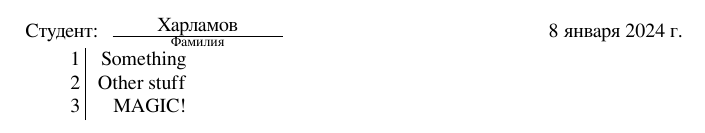
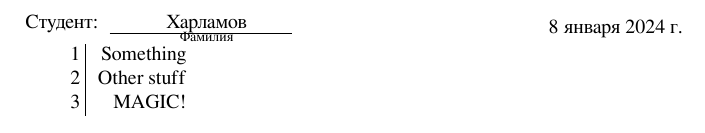
Before and after one commit to BROsandr/latex_utils, a LaTeX document (main.tex): part of the page, cut so that both start at the same text. Compiled offline with XeLaTeX.

Commit message:
Feat(signature):Выравнивание с табл

```diff
--- a/main.tex
+++ b/main.tex
@@ -9,15 +9,15 @@
   \setsansfont{FreeSans}
   \setmonofont{FreeMono}
 
-  \usepackage{array}
+  \usepackage{array, multirow}
 
-  \newcommand{\handplaceholder}[3]{
+  \newcommand{\handplaceholder}[4]{
     \bgroup
       \renewcommand*{\arraystretch}{0}
-      \begin{tabular}{@{}>{\centering\arraybackslash}p{#1}@{}}
-        #2 \\
-        \hline
-        {\scriptsize #3}
+      \begin{tabular}{@{}l>{\centering\arraybackslash}p{#1}@{}}
+        #2 & #3 \\
+        \cline{2-2}
+           & {\scriptsize #4}
       \end{tabular}
     \egroup
   }
@@ -36,7 +36,7 @@
 % ███████║██║╚██████╔╝██║ ╚████║██║  ██║   ██║   ╚██████╔╝██║  ██║███████╗
 % ╚══════╝╚═╝ ╚═════╝ ╚═╝  ╚═══╝╚═╝  ╚═╝   ╚═╝    ╚═════╝ ╚═╝  ╚═╝╚══════╝
 %
-  Студент: \handplaceholder{3cm}{Харламов}{Фамилия} \hfill \today
+  \handplaceholder{3cm}{Студент:}{Харламов}{Фамилия} \hfill \today
 
 % ███╗   ██╗██╗   ██╗███╗   ███╗████████╗ █████╗ ██████╗ ██╗     ███████╗
 % ████╗  ██║██║   ██║████╗ ████║╚══██╔══╝██╔══██╗██╔══██╗██║     ██╔════╝
```
Also changed, not shown: main.pdf.
